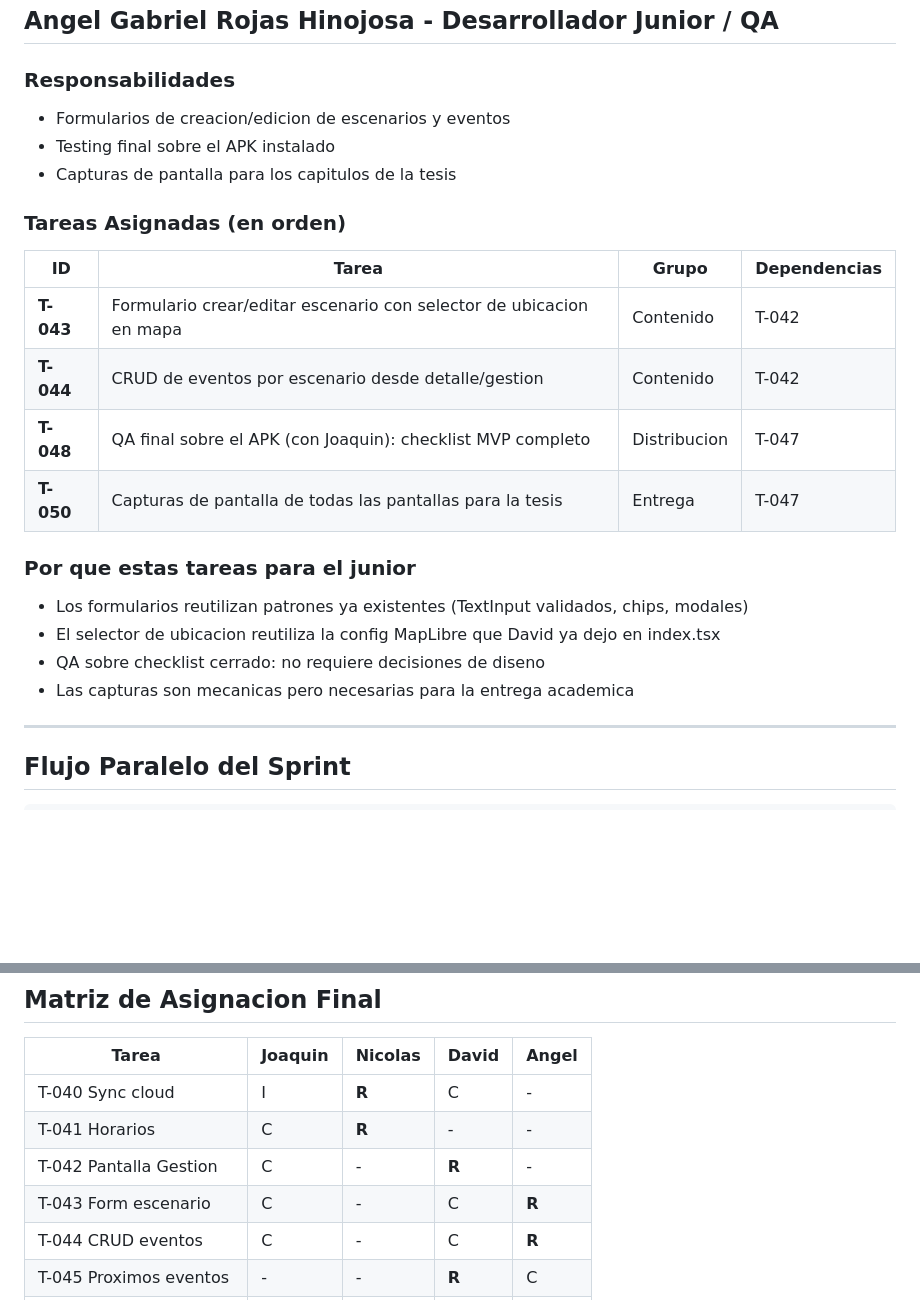
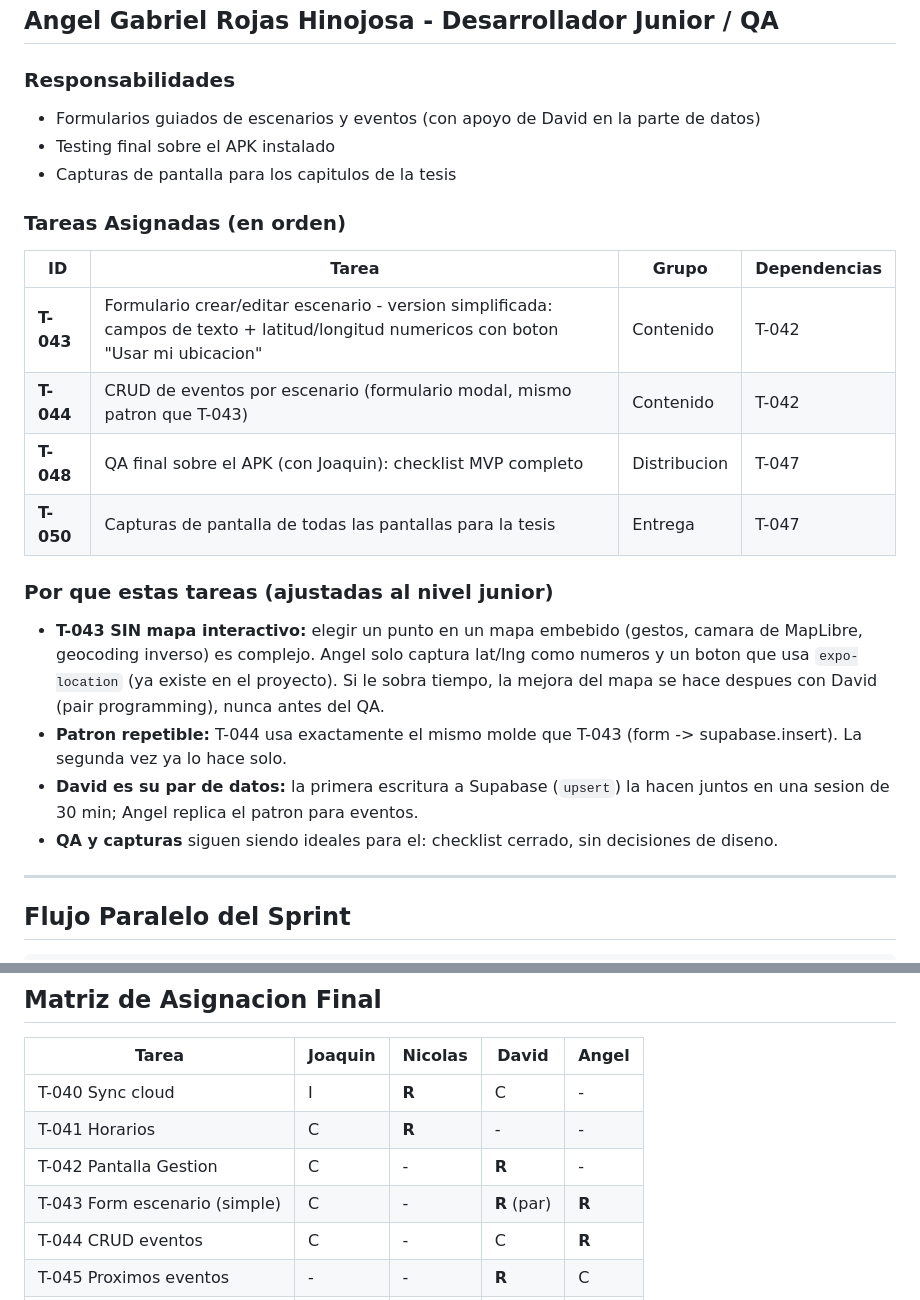
Before and after one commit to Joaquinfr87/proyecto-movil, a Markdown page: docs/scrum/ASIGNACION-SPRINT3.md, 2 parts joined by grey strips. GitHub-like rendering; blank space fills up the shorter version.

Commit message:
docs(scrum): ajustar T-043 al nivel junior - ubicacion simple con pair programming

```diff
--- a/docs/scrum/ASIGNACION-SPRINT3.md
+++ b/docs/scrum/ASIGNACION-SPRINT3.md
@@ -83,7 +83,7 @@
 ## Angel Gabriel Rojas Hinojosa - Desarrollador Junior / QA
 
 ### Responsabilidades
-- Formularios de creacion/edicion de escenarios y eventos
+- Formularios guiados de escenarios y eventos (con apoyo de David en la parte de datos)
 - Testing final sobre el APK instalado
 - Capturas de pantalla para los capitulos de la tesis
 
@@ -91,16 +91,21 @@
 
 | ID | Tarea | Grupo | Dependencias |
 |----|-------|-------|--------------|
-| **T-043** | Formulario crear/editar escenario con selector de ubicacion en mapa | Contenido | T-042 |
-| **T-044** | CRUD de eventos por escenario desde detalle/gestion | Contenido | T-042 |
+| **T-043** | Formulario crear/editar escenario - version simplificada: campos de texto + latitud/longitud numericos con boton "Usar mi ubicacion" | Contenido | T-042 |
+| **T-044** | CRUD de eventos por escenario (formulario modal, mismo patron que T-043) | Contenido | T-042 |
 | **T-048** | QA final sobre el APK (con Joaquin): checklist MVP completo | Distribucion | T-047 |
 | **T-050** | Capturas de pantalla de todas las pantallas para la tesis | Entrega | T-047 |
 
-### Por que estas tareas para el junior
-- Los formularios reutilizan patrones ya existentes (TextInput validados, chips, modales)
-- El selector de ubicacion reutiliza la config MapLibre que David ya dejo en index.tsx
-- QA sobre checklist cerrado: no requiere decisiones de diseno
-- Las capturas son mecanicas pero necesarias para la entrega academica
+### Por que estas tareas (ajustadas al nivel junior)
+- **T-043 SIN mapa interactivo:** elegir un punto en un mapa embebido (gestos, camara de MapLibre,
+  geocoding inverso) es complejo. Angel solo captura lat/lng como numeros y un boton que usa
+  `expo-location` (ya existe en el proyecto). Si le sobra tiempo, la mejora del mapa se hace
+  despues con David (pair programming), nunca antes del QA.
+- **Patron repetible:** T-044 usa exactamente el mismo molde que T-043 (form -> supabase.insert).
+  La segunda vez ya lo hace solo.
+- **David es su par de datos:** la primera escritura a Supabase (`upsert`) la hacen juntos en una
+  sesion de 30 min; Angel replica el patron para eventos.
+- **QA y capturas** siguen siendo ideales para el: checklist cerrado, sin decisiones de diseno.
 
 ---
 
@@ -133,7 +138,7 @@ Joaquin:  T-049 ──> T-046 ────────────────
 | T-040 Sync cloud | I | **R** | C | - |
 | T-041 Horarios | C | **R** | - | - |
 | T-042 Pantalla Gestion | C | - | **R** | - |
-| T-043 Form escenario | C | - | C | **R** |
+| T-043 Form escenario (simple) | C | - | **R** (par) | **R** |
 | T-044 CRUD eventos | C | - | C | **R** |
 | T-045 Proximos eventos | - | - | **R** | C |
 | T-046 Permisos + RLS | **R** | C | C | I |
```
Also changed, not shown: docs/scrum/PLAN-SEMANA3.md (+6 -3 lines).
